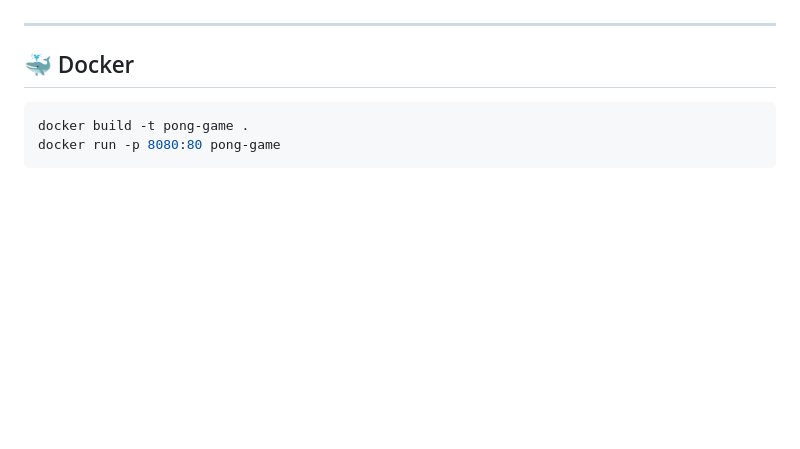
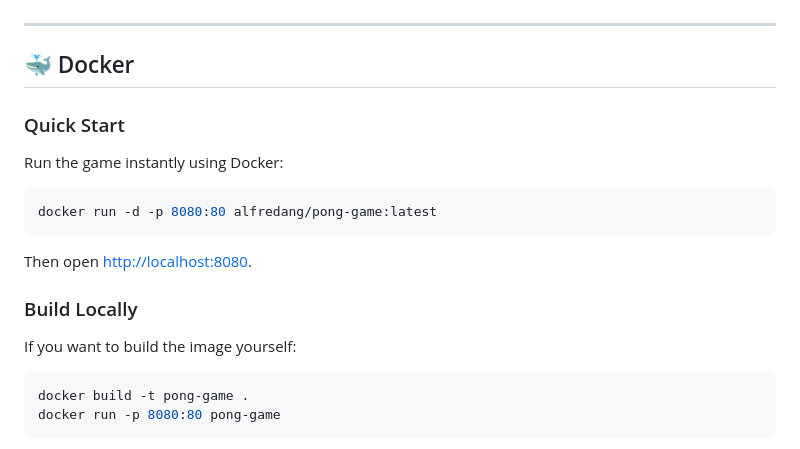
Before and after one commit to alfredang/pong-game, a Markdown page: README.md, the part around the change. GitHub-like rendering; blank space fills up the shorter version.

Commit message:
Add quick Docker install instructions to README

````diff
--- a/README.md
+++ b/README.md
@@ -61,6 +61,15 @@ No external MP3 files are used! All sound effects are synthesized on-the-fly:
 
 ## 🐳 Docker
 
+### Quick Start
+Run the game instantly using Docker:
+```bash
+docker run -d -p 8080:80 alfredang/pong-game:latest
+```
+Then open [http://localhost:8080](http://localhost:8080).
+
+### Build Locally
+If you want to build the image yourself:
 ```bash
 docker build -t pong-game .
 docker run -p 8080:80 pong-game
````
